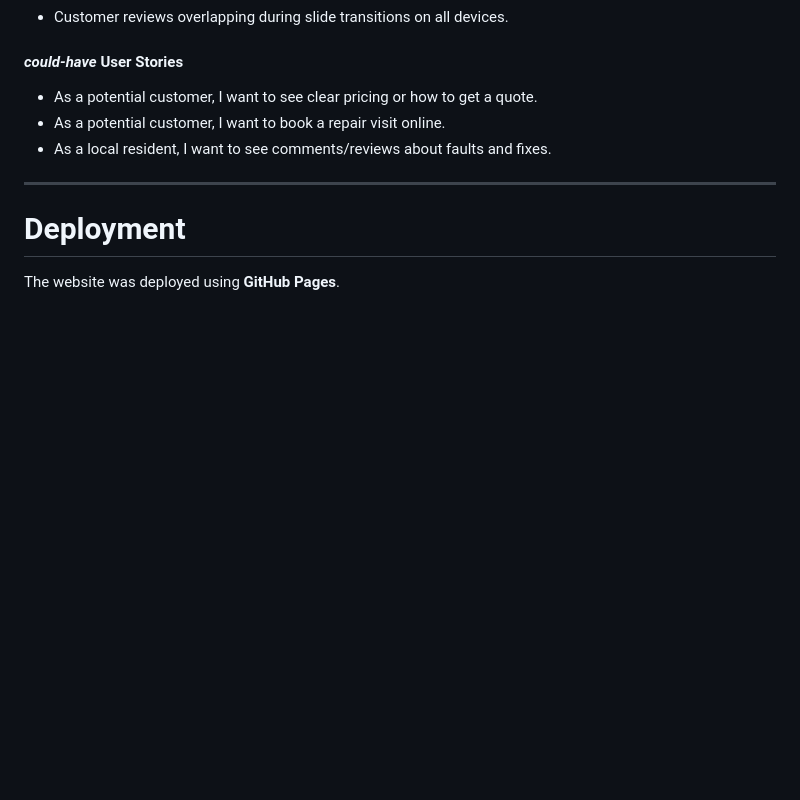
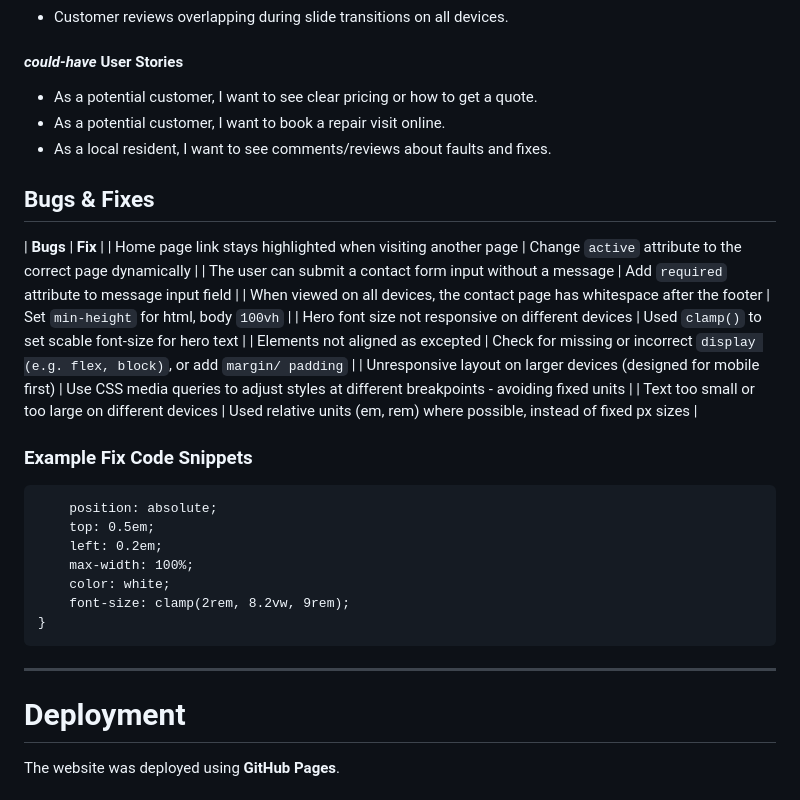
Before and after one commit to LukeM1aa/milestone-project-one, a Markdown page: README.md, the part around the change. GitHub-like rendering; blank space fills up the shorter version.

Commit message:
testing code snippets

````diff
--- a/README.md
+++ b/README.md
@@ -549,6 +549,28 @@ Future updates will address these issues, with an ongoing focus on enhancing res
   - As a potential customer, I want to book a repair visit online.
   - As a local resident, I want to see comments/reviews about faults and fixes.
 
+## Bugs & Fixes ##
+
+| **Bugs** | **Fix** |
+| Home page link stays highlighted when visiting another page | Change `active` attribute to the correct page dynamically |
+| The user can submit a contact form input without a message | Add `required` attribute to message input field |
+| When viewed on all devices, the contact page has whitespace after the footer | Set `min-height` for html, body `100vh` |
+| Hero font size not responsive on different devices | Used `clamp()` to set scable font-size for hero text |
+| Elements not aligned as excepted | Check for missing or incorrect `display (e.g. flex, block)`, or add `margin/ padding` |
+| Unresponsive layout on larger devices (designed for mobile first) | Use CSS media queries to adjust styles at different breakpoints - avoiding fixed units |
+| Text too small or too large on different devices | Used relative units (em, rem) where possible, instead of fixed px sizes |
+
+### Example Fix Code Snippets
+
+```.hero-content {
+    position: absolute;
+    top: 0.5em;
+    left: 0.2em;
+    max-width: 100%;
+    color: white;
+    font-size: clamp(2rem, 8.2vw, 9rem);
+}
+```
 ---
 
 # Deployment
````
